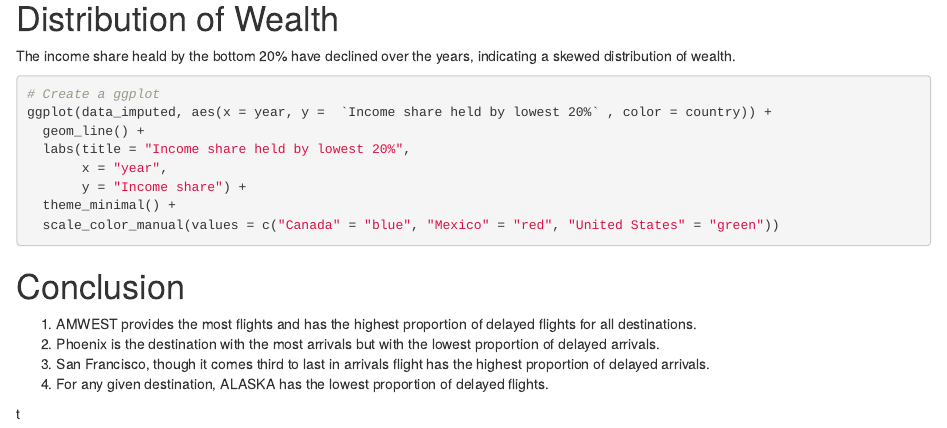
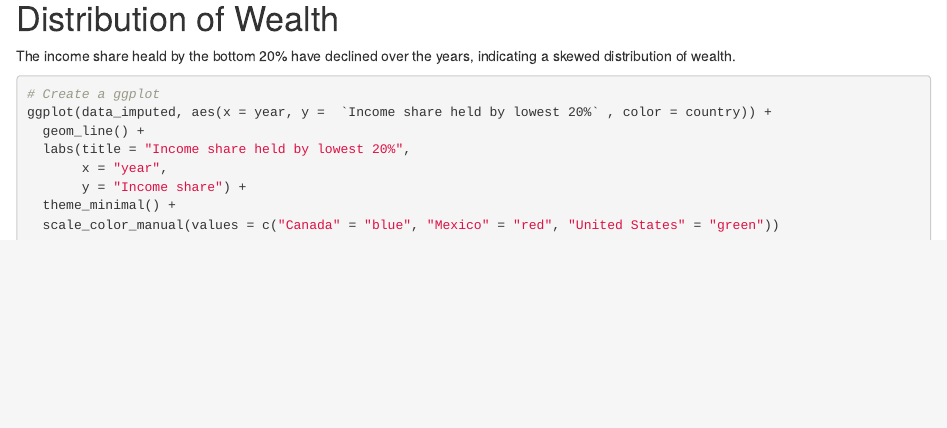
Before and after one commit to hawa1983/Project-2, an R Markdown document (project2_Final.Rmd): the page in a window 1100 px wide, from 5180 px down. Rendered offline with R 4.5, knitr and Pandoc, with nearby package versions; the code chunks are not run, so their results and figures are left out.

Commit message:
Update project2_Final.Rmd

````diff
--- a/project2_Final.Rmd
+++ b/project2_Final.Rmd
@@ -288,15 +288,3 @@ ggplot(data_imputed, aes(x = year, y =  `Income share held by lowest 20%` , colo
   theme_minimal() +
   scale_color_manual(values = c("Canada" = "blue", "Mexico" = "red", "United States" = "green"))
 ```
-
-
-# Conclusion
-
-1. AMWEST provides the most flights and has the highest proportion of delayed flights for all destinations.
-2. Phoenix is the destination with the most arrivals but with the lowest proportion of delayed arrivals.
-3. San Francisco, though it comes third to last in arrivals flight has the highest proportion of delayed arrivals.
-4. For any given destination, ALASKA has the lowest proportion of delayed flights.
-
-
-
-t
````
